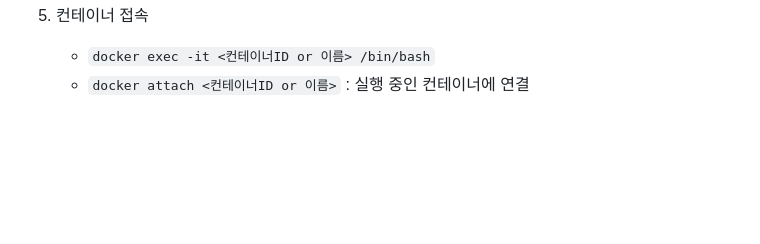
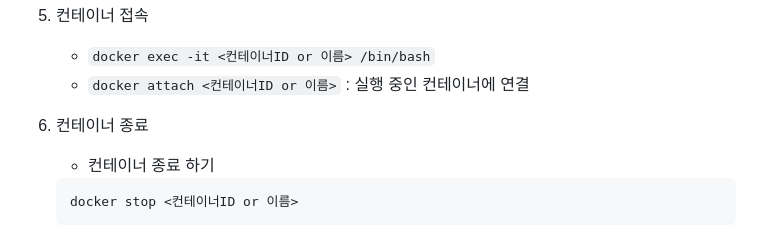
Before and after one commit to k-kanghwan/Study_Docker, a Markdown page: README.md, the part around the change. Drawn GitHub-style; blank space fills up the shorter version.

Commit message:
Add instructions for stopping a Docker container in README

````diff
--- a/README.md
+++ b/README.md
@@ -509,3 +509,10 @@
 5. 컨테이너 접속
     - `docker exec -it <컨테이너ID or 이름> /bin/bash`
     - `docker attach <컨테이너ID or 이름>` : 실행 중인 컨테이너에 연결
+
+6. 컨테이너 종료
+    - <span class='hl'>컨테이너 종료</span> 하기
+
+    ```
+    docker stop <컨테이너ID or 이름>
+    ```
````
